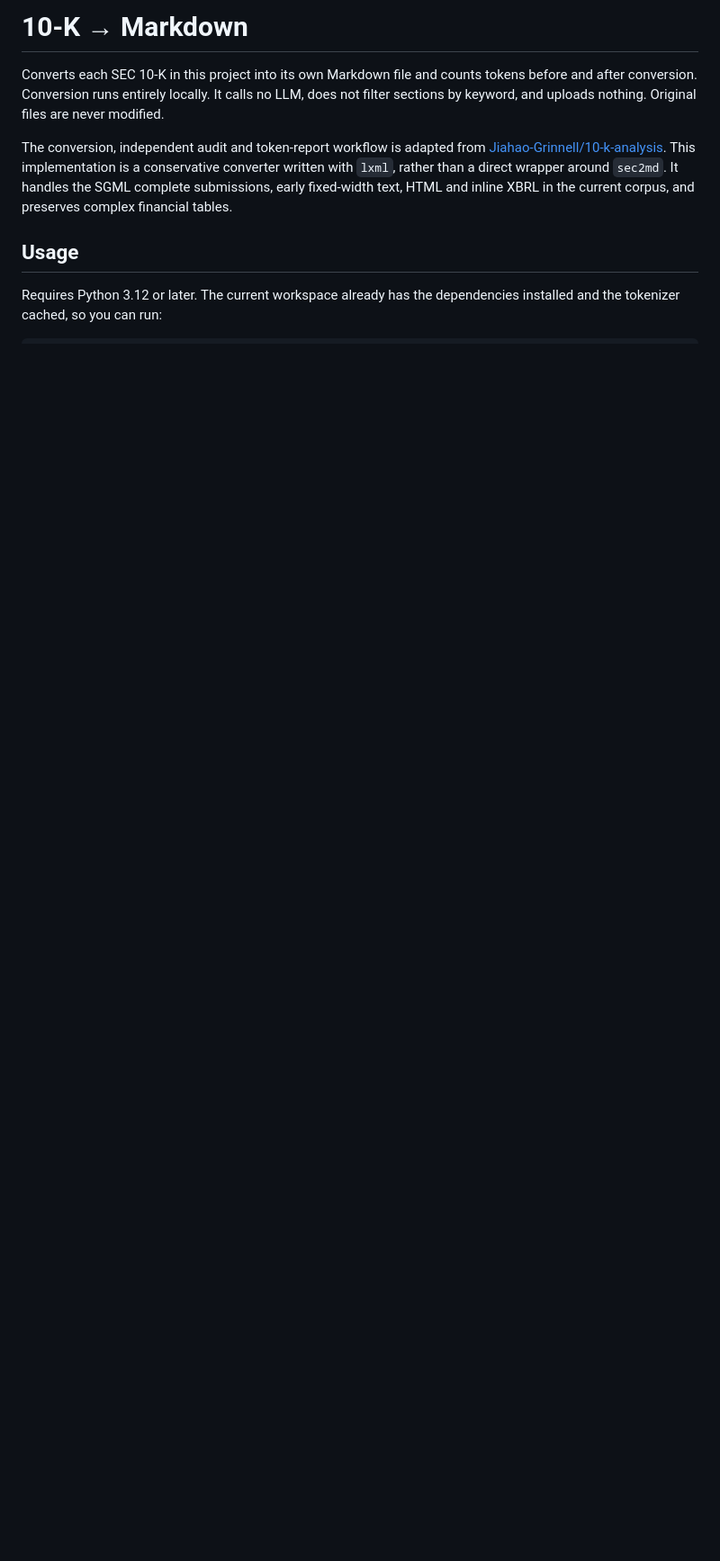
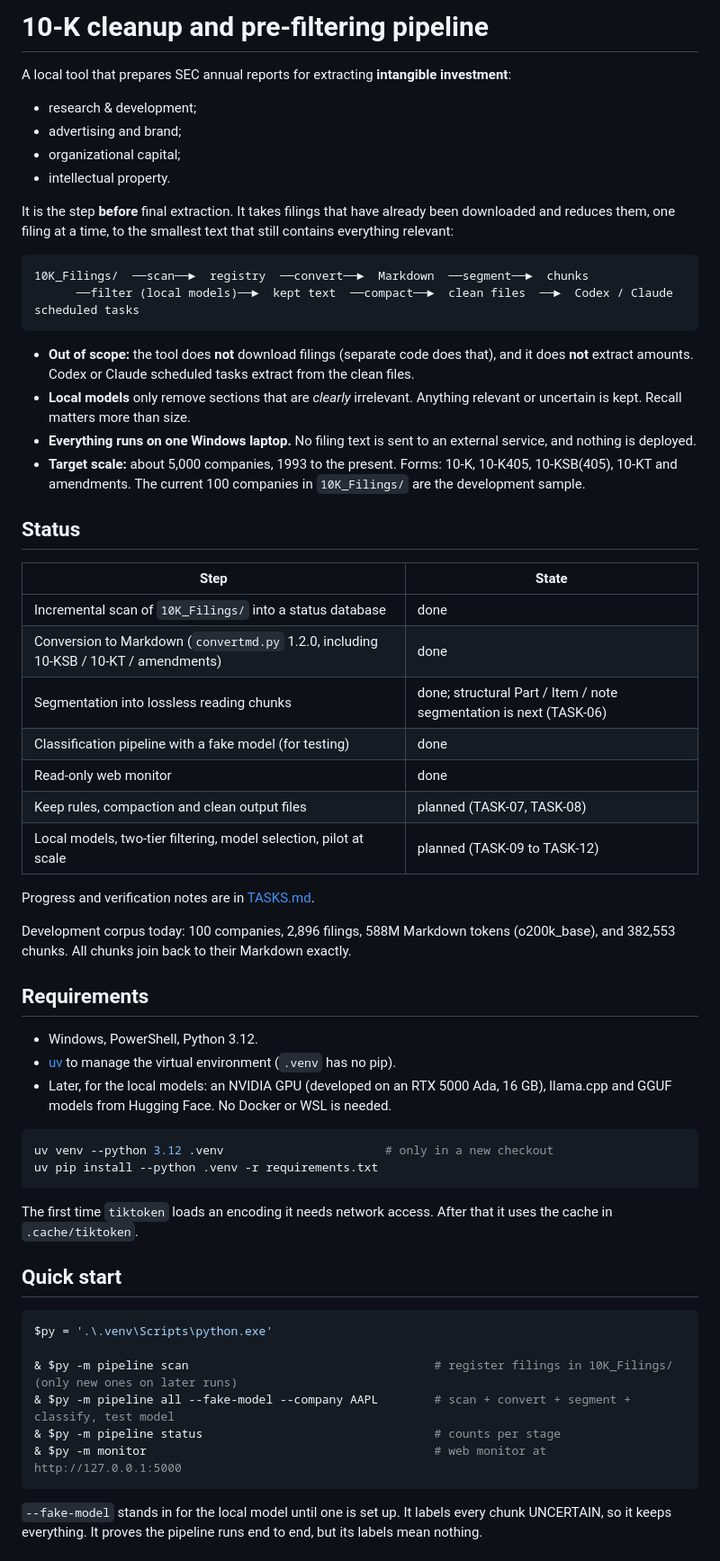
Before and after one commit to Jiahao-Grinnell/10k-analysis, a Markdown page: README.md, the part around one of its changes. Shown at 90% size. Drawn GitHub-style; blank space fills up the shorter version.

````diff
--- a/README.md
+++ b/README.md
@@ -1,9 +1,62 @@
-# 10-K → Markdown
+# 10-K cleanup and pre-filtering pipeline
 
-Converts each SEC 10-K in this project into its own Markdown file and counts tokens before and after conversion. Conversion runs entirely locally. It calls no LLM, does not filter sections by keyword, and uploads nothing. Original files are never modified.
+A local tool that prepares SEC annual reports for extracting **intangible investment**:
+- research & development;
+- advertising and brand;
+- organizational capital;
+- intellectual property.
 
-The conversion, independent audit and token-report workflow is adapted from [Jiahao-Grinnell/10-k-analysis](https://github.com/Jiahao-Grinnell/10-k-analysis). This implementation is a conservative converter written with `lxml`, rather than a direct wrapper around `sec2md`. It handles the SGML complete submissions, early fixed-width text, HTML and inline XBRL in the current corpus, and preserves complex financial tables.
+It is the step **before** final extraction. It takes filings that have already been downloaded and reduces them, one filing at a time, to the smallest text that still contains everything relevant:
 
-## Usage
+```text
+10K_Filings/  ──scan──►  registry  ──convert──►  Markdown  ──segment──►  chunks
+      ──filter (local models)──►  kept text  ──compact──►  clean files  ──►  Codex / Claude scheduled tasks
+```
 
-Requires Python 3.12 or later. The current workspace already has the dependencies installed and the tokenizer cached, so you can run:
+- **Out of scope:** the tool does **not** download filings (separate code does that), and it does **not** extract amounts. Codex or Claude scheduled tasks extract from the clean files.
+- **Local models** only remove sections that are *clearly* irrelevant. Anything relevant or uncertain is kept. Recall matters more than size.
+- **Everything runs on one Windows laptop.** No filing text is sent to an external service, and nothing is deployed.
+- **Target scale:** about 5,000 companies, 1993 to the present. Forms: 10-K, 10-K405, 10-KSB(405), 10-KT and amendments. The current 100 companies in `10K_Filings/` are the development sample.
+
+## Status
+
+| Step | State |
+|---|---|
+| Incremental scan of `10K_Filings/` into a status database | done |
+| Conversion to Markdown (`convertmd.py` 1.2.0, including 10-KSB / 10-KT / amendments) | done |
+| Segmentation into lossless reading chunks | done; structural Part / Item / note segmentation is next (TASK-06) |
+| Classification pipeline with a fake model (for testing) | done |
+| Read-only web monitor | done |
+| Keep rules, compaction and clean output files | planned (TASK-07, TASK-08) |
+| Local models, two-tier filtering, model selection, pilot at scale | planned (TASK-09 to TASK-12) |
+
+Progress and verification notes are in [TASKS.md](TASKS.md).
+
+Development corpus today: 100 companies, 2,896 filings, 588M Markdown tokens (o200k_base), and 382,553 chunks. All chunks join back to their Markdown exactly.
+
+## Requirements
+
+- Windows, PowerShell, Python 3.12.
+- [uv](https://docs.astral.sh/uv/) to manage the virtual environment (`.venv` has no pip).
+- Later, for the local models: an NVIDIA GPU (developed on an RTX 5000 Ada, 16 GB), llama.cpp and GGUF models from Hugging Face. No Docker or WSL is needed.
+
+```powershell
+uv venv --python 3.12 .venv                       # only in a new checkout
+uv pip install --python .venv -r requirements.txt
+```
+
+The first time `tiktoken` loads an encoding it needs network access. After that it uses the cache in `.cache/tiktoken`.
+
+## Quick start
+
+```powershell
+$py = '.\.venv\Scripts\python.exe'
+
+& $py -m pipeline scan                                   # register filings in 10K_Filings/ (only new ones on later runs)
+& $py -m pipeline all --fake-model --company AAPL        # scan + convert + segment + classify, test model
+& $py -m pipeline status                                 # counts per stage
+& $py -m monitor                                         # web monitor at http://127.0.0.1:5000
+```
+
+`--fake-model` stands in for the local model until one is set up. It labels every chunk UNCERTAIN, so it keeps everything. It proves the pipeline runs end to end, but its labels mean nothing.
+
````
Also changed, not shown: other parts of README.md (+108 -90 lines).
